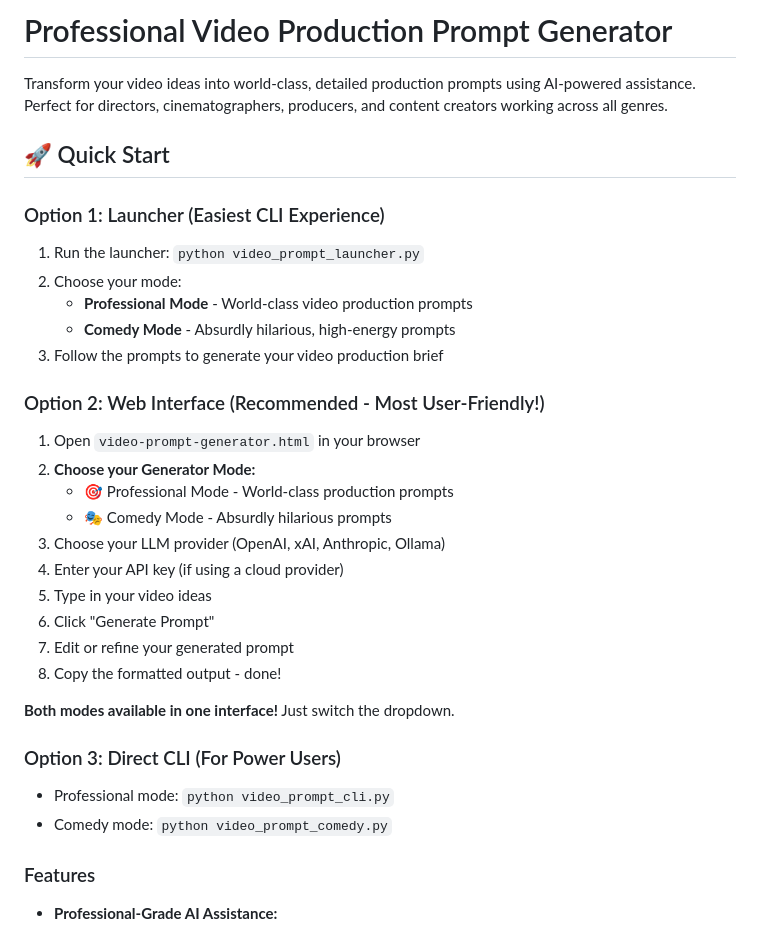
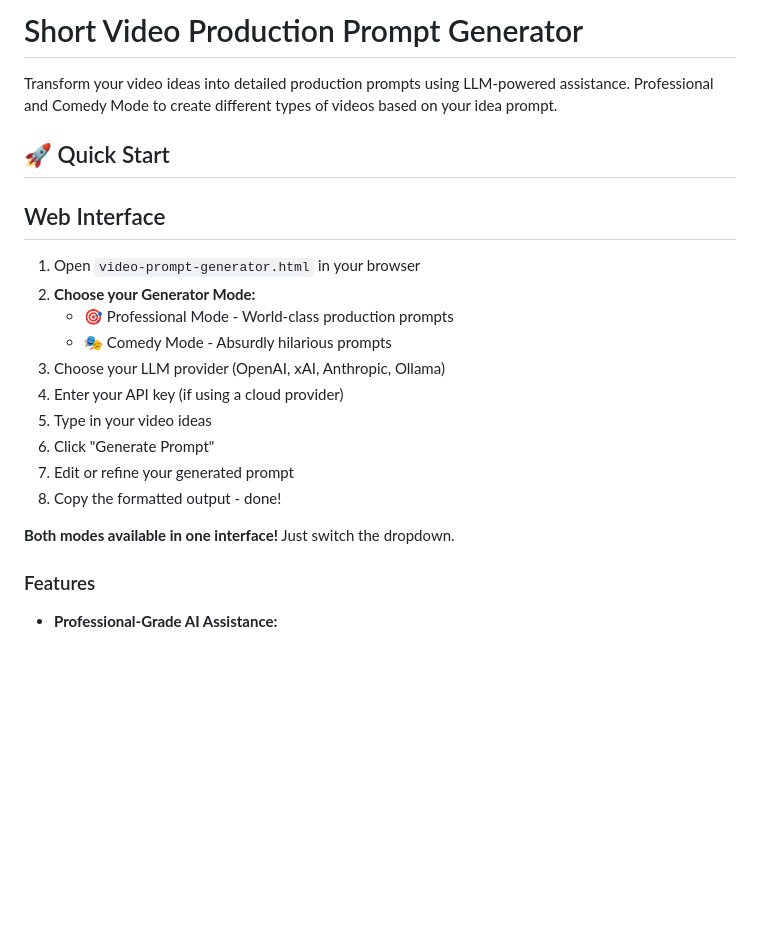
Before and after one commit to okjason-source/video-prompt-generator, a Markdown page: README.md, the part around the change. Drawn GitHub-style; blank space fills up the shorter version.

Commit message:
Rename and update features in README.md
Updated the README to reflect the new name and features of the video prompt generator, including the removal of the direct CLI option and the addition of a web interface.

```diff
--- a/README.md
+++ b/README.md
@@ -1,18 +1,11 @@
-# Professional Video Production Prompt Generator
+# Short Video Production Prompt Generator
 
-Transform your video ideas into world-class, detailed production prompts using AI-powered assistance. Perfect for directors, cinematographers, producers, and content creators working across all genres.
+Transform your video ideas into detailed production prompts using LLM-powered assistance. Professional and Comedy Mode to create different types of videos based on your idea prompt.
 
 ## 🚀 Quick Start
 
-### Option 1: Launcher (Easiest CLI Experience)
 
-1. Run the launcher: `python video_prompt_launcher.py`
-2. Choose your mode:
-   - **Professional Mode** - World-class video production prompts
-   - **Comedy Mode** - Absurdly hilarious, high-energy prompts
-3. Follow the prompts to generate your video production brief
-
-### Option 2: Web Interface (Recommended - Most User-Friendly!)
+## Web Interface
 
 1. Open `video-prompt-generator.html` in your browser
 2. **Choose your Generator Mode:**
@@ -26,11 +19,6 @@ Transform your video ideas into world-class, detailed production prompts using A
 7. Copy the formatted output - done!
 
 **Both modes available in one interface!** Just switch the dropdown.
-
-### Option 3: Direct CLI (For Power Users)
-
-- Professional mode: `python video_prompt_cli.py`
-- Comedy mode: `python video_prompt_comedy.py`
 
 ### Features
 
```
